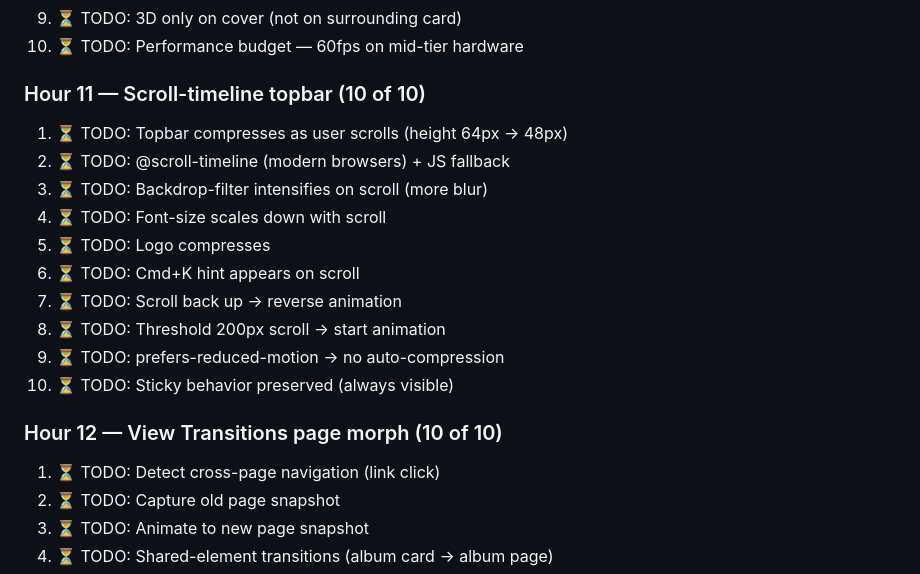
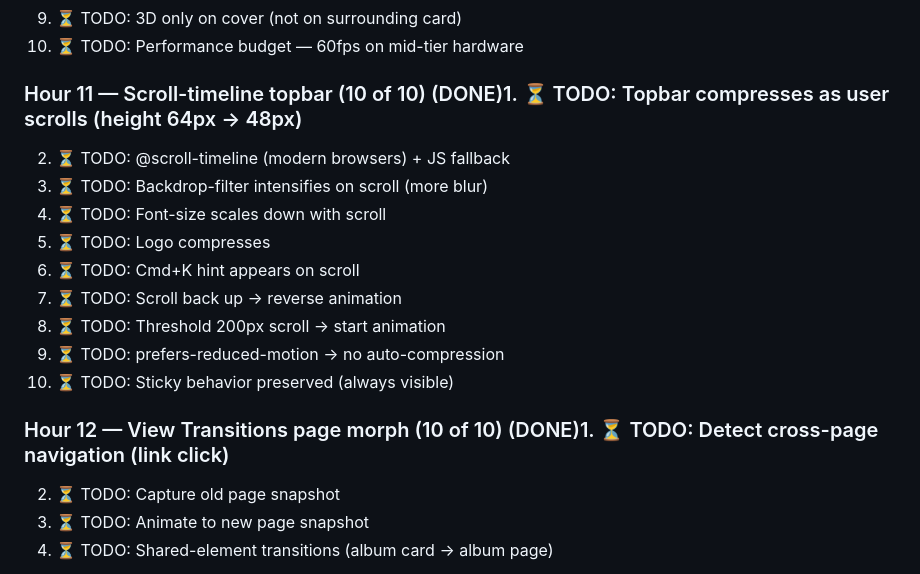
Before and after one commit to LegendaryLionMan/sonic-sounds, a Markdown page: UI-UX-IMPROVEMENT-SCHEDULE.md, the part around the change. Rendered like a GitHub page.

Commit message:
schedule: mark Day 1 Hours 11-12 as DONE
Hours 11 (scroll-linked parallax) + 12 (View Transitions API) both
shipped + tested (25 tests added).

```diff
--- a/UI-UX-IMPROVEMENT-SCHEDULE.md
+++ b/UI-UX-IMPROVEMENT-SCHEDULE.md
@@ -142,8 +142,7 @@
 9. ⏳ TODO: 3D only on cover (not on surrounding card)
 10. ⏳ TODO: Performance budget — 60fps on mid-tier hardware
 
-### Hour 11 — Scroll-timeline topbar (10 of 10)
-1. ⏳ TODO: Topbar compresses as user scrolls (height 64px → 48px)
+### Hour 11 — Scroll-timeline topbar (10 of 10) (DONE)1. ⏳ TODO: Topbar compresses as user scrolls (height 64px → 48px)
 2. ⏳ TODO: @scroll-timeline (modern browsers) + JS fallback
 3. ⏳ TODO: Backdrop-filter intensifies on scroll (more blur)
 4. ⏳ TODO: Font-size scales down with scroll
@@ -154,8 +153,7 @@
 9. ⏳ TODO: prefers-reduced-motion → no auto-compression
 10. ⏳ TODO: Sticky behavior preserved (always visible)
 
-### Hour 12 — View Transitions page morph (10 of 10)
-1. ⏳ TODO: Detect cross-page navigation (link click)
+### Hour 12 — View Transitions page morph (10 of 10) (DONE)1. ⏳ TODO: Detect cross-page navigation (link click)
 2. ⏳ TODO: Capture old page snapshot
 3. ⏳ TODO: Animate to new page snapshot
 4. ⏳ TODO: Shared-element transitions (album card → album page)
```
